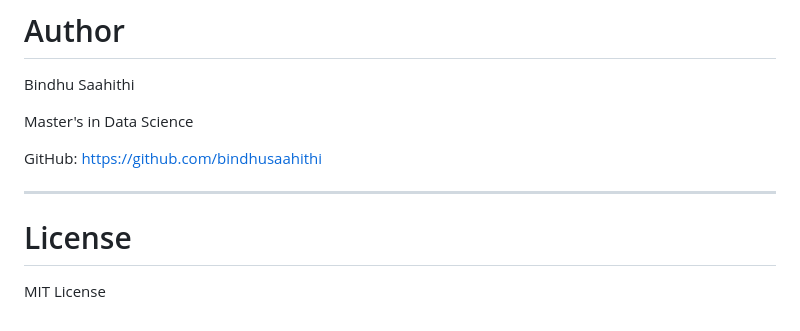
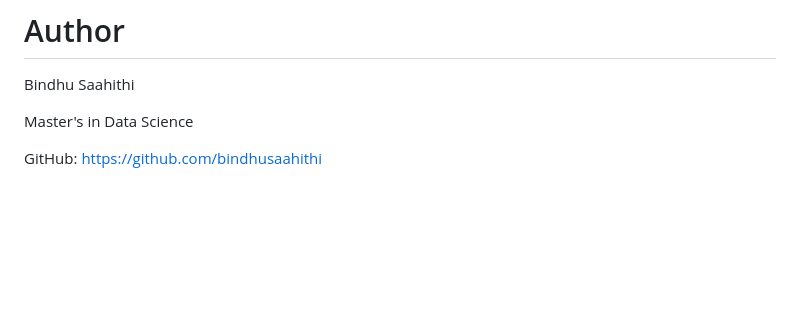
Before and after one commit to bindhusaahithi/Netflix-Analysis, a Markdown page: README.md, the part around one of its changes. Drawn GitHub-style; blank space fills up the shorter version.

Commit message:
Remove license section from README
Removed license section from the README file.

```diff
--- a/README.md
+++ b/README.md
@@ -230,9 +229,3 @@ Bindhu Saahithi
 Master's in Data Science
 
 GitHub: https://github.com/bindhusaahithi
-
----
-
-# License
-
-MIT License
```
Also changed, not shown: other parts of README.md (+0 -1 lines).
